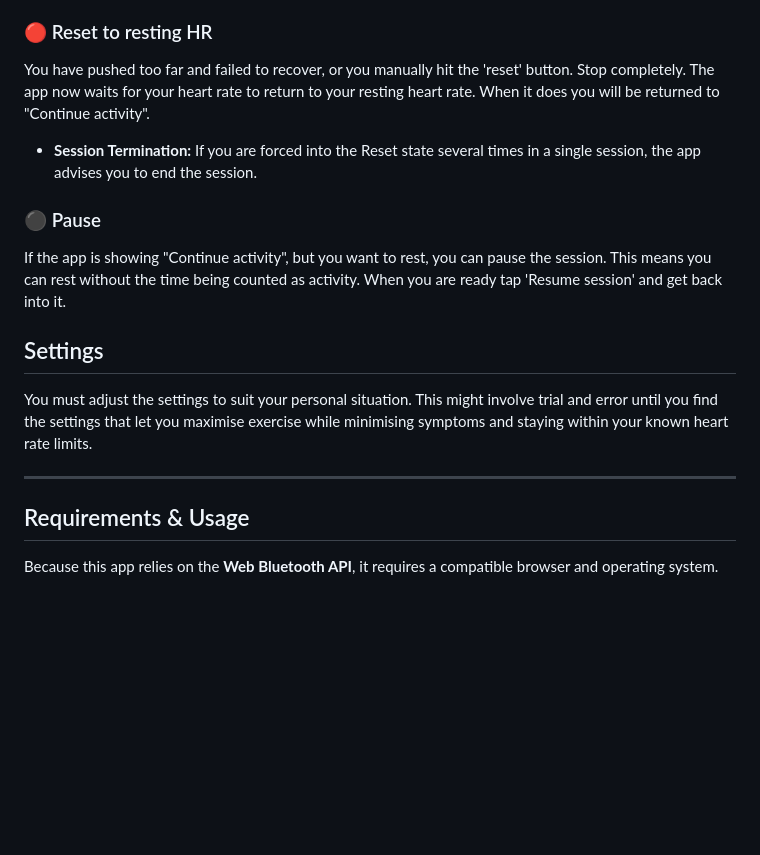
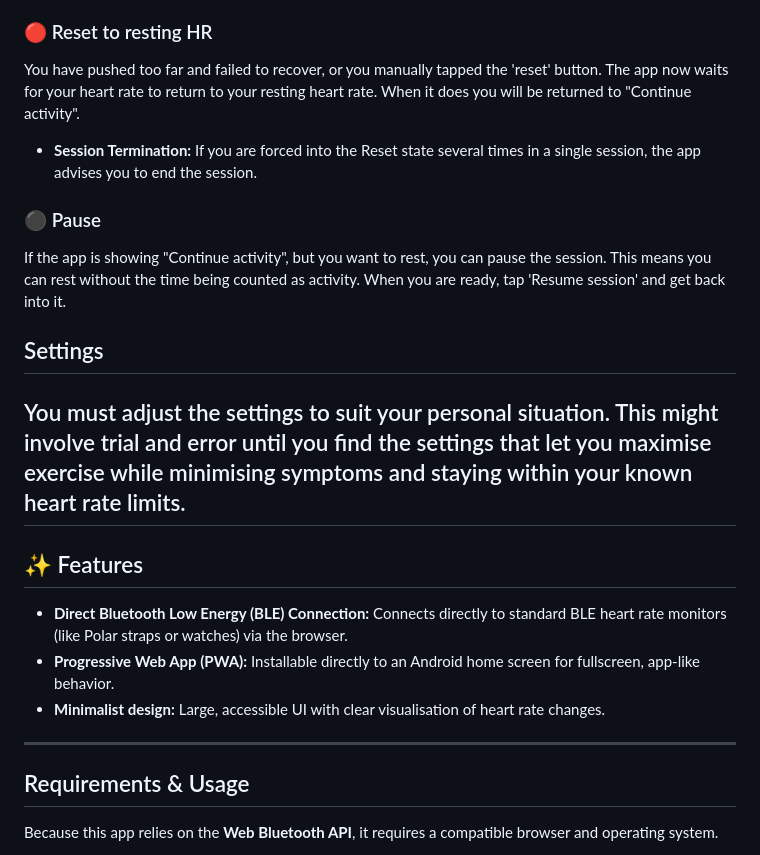
Before and after one commit to cj-hilder/ble-hr-tool, a Markdown page: README.md, the part around one of its changes. Rendered like a GitHub page; blank space fills up the shorter version.

```diff
--- a/README.md
+++ b/README.md
@@ -28,17 +24,21 @@ You are safely within your physiological exercise zone, between your bradycardia
 You have hit your active threshold and need to rest completely or reduce effort enough to bring your heart rate down. The app actively tracks how long it takes for your heart rate to start coming down. If your heart rate comes down quickly enough you will be returned to "Continue activity", otherwise to "Reset".
 
 ### 🔴 Reset to resting HR
-You have pushed too far and failed to recover, or you manually hit the 'reset' button. Stop completely. The app now waits for your heart rate to return to your resting heart rate. When it does you will be returned to "Continue activity".
+You have pushed too far and failed to recover, or you manually tapped the 'reset' button. The app now waits for your heart rate to return to your resting heart rate. When it does you will be returned to "Continue activity".
 * **Session Termination:** If you are forced into the Reset state several times in a single session, the app advises you to end the session.
 
 ### ⚫ Pause
-If the app is showing "Continue activity", but you want to rest, you can pause the session. This means you can rest without the time being counted as activity. When you are ready tap 'Resume session' and get back into it.
+If the app is showing "Continue activity", but you want to rest, you can pause the session. This means you can rest without the time being counted as activity. When you are ready, tap 'Resume session' and get back into it.
 
 ## Settings
 You must adjust the settings to suit your personal situation. This might involve trial and error until you find the settings that let you maximise exercise while minimising symptoms and staying within your known heart rate limits.
+---
+## ✨ Features
+* **Direct Bluetooth Low Energy (BLE) Connection:** Connects directly to standard BLE heart rate monitors (like Polar straps or watches) via the browser.
+* **Progressive Web App (PWA):** Installable directly to an Android home screen for fullscreen, app-like behavior.
+* **Minimalist design:** Large, accessible UI with clear visualisation of heart rate changes.
 
 ---
-
 ## Requirements & Usage
 
 Because this app relies on the **Web Bluetooth API**, it requires a compatible browser and operating system.
```
Also changed, not shown: other parts of README.md (+7 -11 lines).
